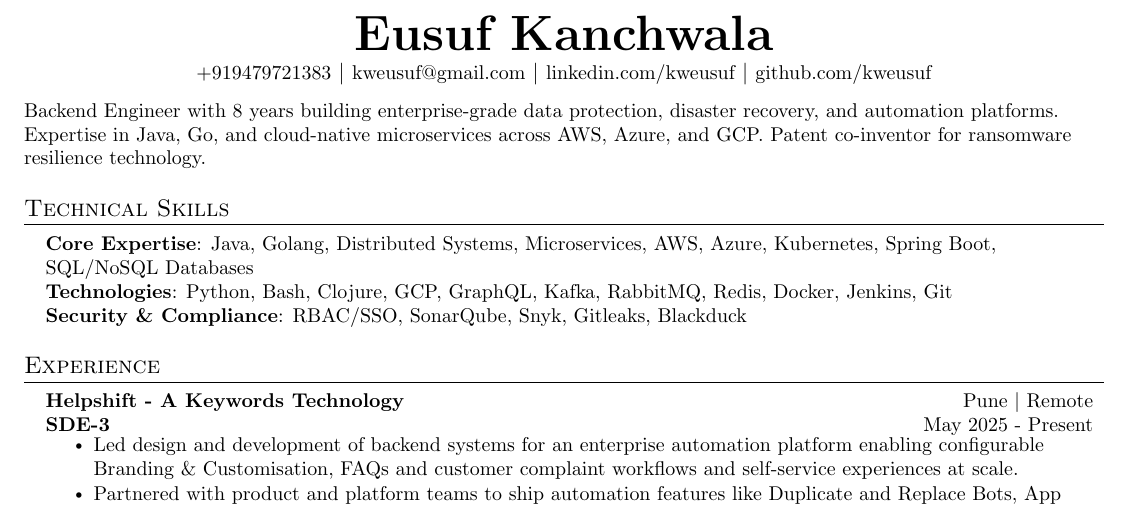
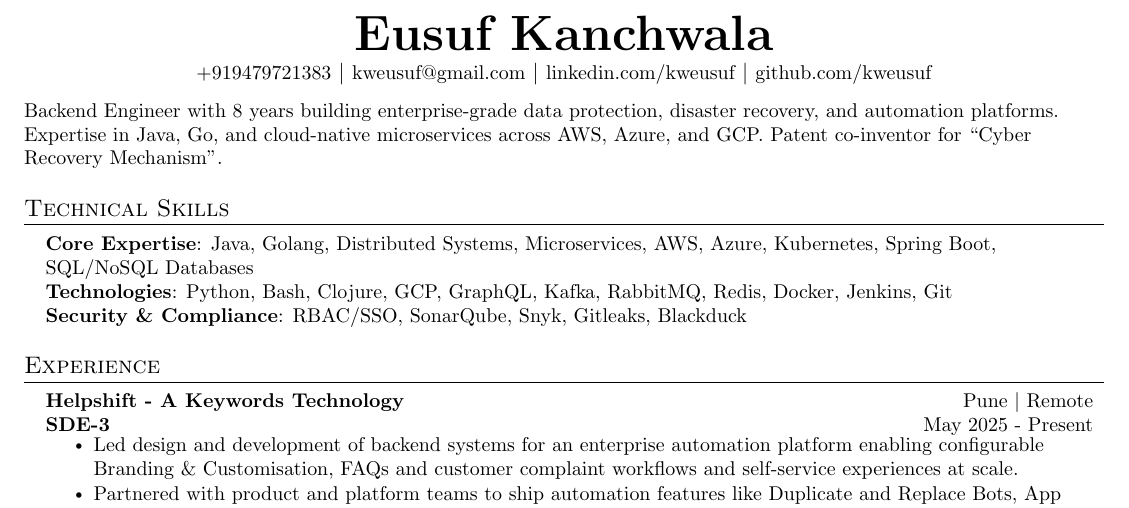
Before and after one commit to kweusuf/kweusuf, a LaTeX document (latex/main.tex): part of the page, cut so that both start at the same text. Compiled offline with pdfLaTeX.

Commit message:
Updated summary, added “Cyber Recovery Mechanism”

```diff
--- a/latex/main.tex
+++ b/latex/main.tex
@@ -127,7 +127,7 @@
 % }
 
 \small{
-    Backend Engineer with 8 years building enterprise-grade data protection, disaster recovery, and automation platforms. Expertise in Java, Go, and cloud-native microservices across AWS, Azure, and GCP. Patent co-inventor for ransomware resilience technology.
+    Backend Engineer with 8 years building enterprise-grade data protection, disaster recovery, and automation platforms. Expertise in Java, Go, and cloud-native microservices across AWS, Azure, and GCP. Patent co-inventor for “Cyber Recovery Mechanism”.
 }
 
 
```
